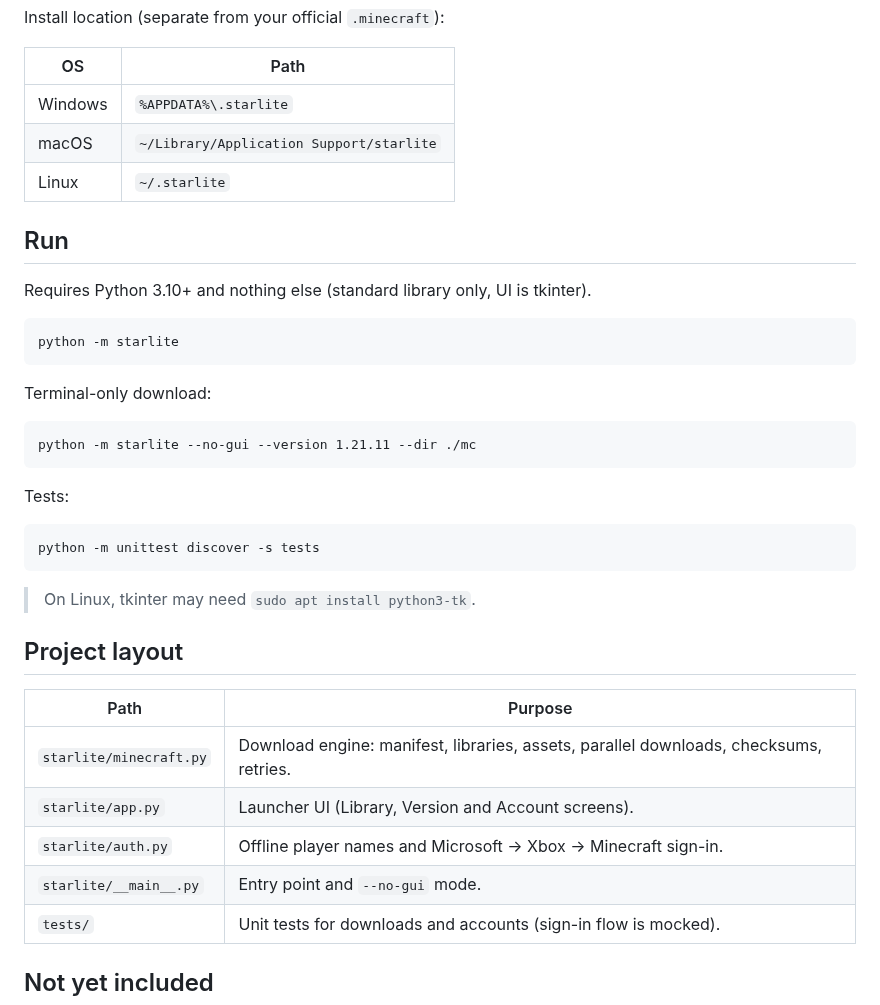
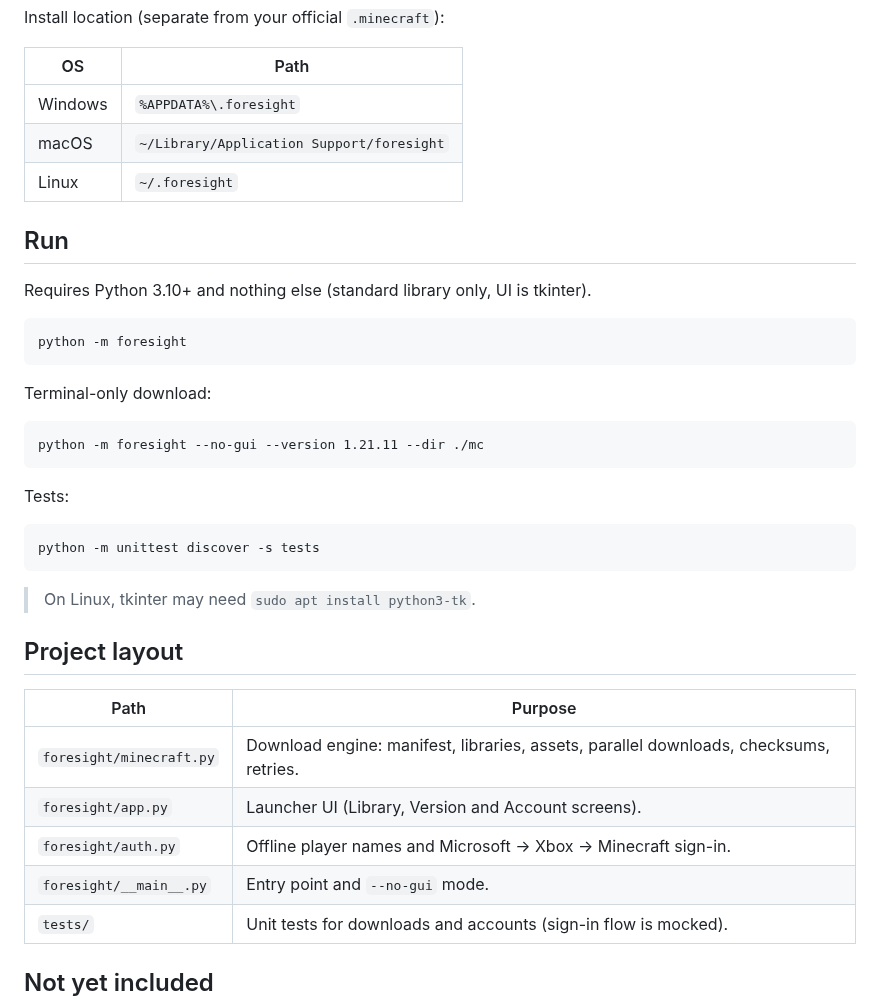
Before and after one commit to pokllo288-del/KernalDriver, a Markdown page: README.md, the part around one of its changes. GitHub-like rendering.

````diff
--- a/README.md
+++ b/README.md
@@ -66,22 +69,22 @@ Install location (separate from your official `.minecraft`):
 
 | OS | Path |
 |---|---|
-| Windows | `%APPDATA%\.starlite` |
-| macOS | `~/Library/Application Support/starlite` |
-| Linux | `~/.starlite` |
+| Windows | `%APPDATA%\.foresight` |
+| macOS | `~/Library/Application Support/foresight` |
+| Linux | `~/.foresight` |
 
 ## Run
 
 Requires Python 3.10+ and nothing else (standard library only, UI is tkinter).
 
 ```
-python -m starlite
+python -m foresight
 ```
 
 Terminal-only download:
 
 ```
-python -m starlite --no-gui --version 1.21.11 --dir ./mc
+python -m foresight --no-gui --version 1.21.11 --dir ./mc
 ```
 
 Tests:
@@ -96,10 +99,10 @@ python -m unittest discover -s tests
 
 | Path | Purpose |
 |---|---|
-| `starlite/minecraft.py` | Download engine: manifest, libraries, assets, parallel downloads, checksums, retries. |
-| `starlite/app.py` | Launcher UI (Library, Version and Account screens). |
-| `starlite/auth.py` | Offline player names and Microsoft → Xbox → Minecraft sign-in. |
-| `starlite/__main__.py` | Entry point and `--no-gui` mode. |
+| `foresight/minecraft.py` | Download engine: manifest, libraries, assets, parallel downloads, checksums, retries. |
+| `foresight/app.py` | Launcher UI (Library, Version and Account screens). |
+| `foresight/auth.py` | Offline player names and Microsoft → Xbox → Minecraft sign-in. |
+| `foresight/__main__.py` | Entry point and `--no-gui` mode. |
 | `tests/` | Unit tests for downloads and accounts (sign-in flow is mocked). |
 
 ## Not yet included
````
Also changed, not shown: other parts of README.md (+7 -4 lines), docs/account.png, docs/download.png, docs/library.png, docs/microsoft-signin.png, 13 other files.
